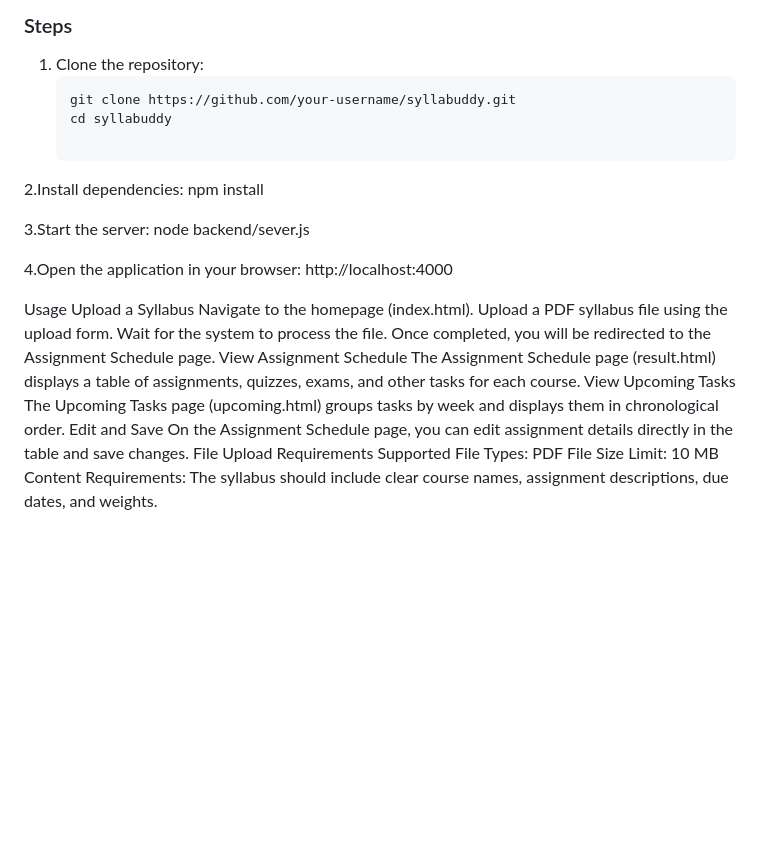
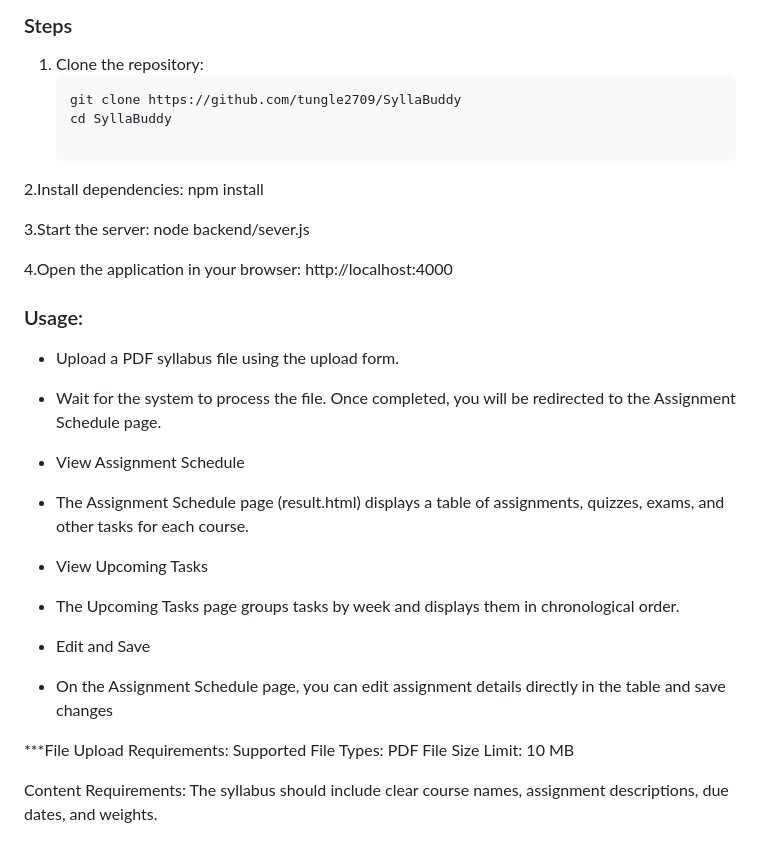
Before and after one commit to tungle2709/SyllaBuddy, a Markdown page: README.md, the part around the change. Drawn GitHub-style; blank space fills up the shorter version.

Commit message:
Update new ReadMe
Signed-off-by: Thanh Tung Le <tungle.270903@gmail.com>

````diff
--- a/README.md
+++ b/README.md
@@ -49,8 +49,8 @@ Hackathon/
 ### Steps
 1. Clone the repository:
    ```bash
-   git clone https://github.com/your-username/syllabuddy.git
-   cd syllabuddy
+   git clone https://github.com/tungle2709/SyllaBuddy
+   cd SyllaBuddy
 
 2.Install dependencies:
   npm install
@@ -62,18 +62,26 @@ Hackathon/
   http://localhost:4000
 
 
-Usage
-Upload a Syllabus
-Navigate to the homepage (index.html).
-Upload a PDF syllabus file using the upload form.
-Wait for the system to process the file. Once completed, you will be redirected to the Assignment Schedule page.
-View Assignment Schedule
-The Assignment Schedule page (result.html) displays a table of assignments, quizzes, exams, and other tasks for each course.
-View Upcoming Tasks
-The Upcoming Tasks page (upcoming.html) groups tasks by week and displays them in chronological order.
-Edit and Save
-On the Assignment Schedule page, you can edit assignment details directly in the table and save changes.
-File Upload Requirements
+### Usage:
+
+-   Upload a PDF syllabus file using the upload form.
+
+-   Wait for the system to process the file. Once completed, you will be redirected to the Assignment Schedule page.
+
+-   View Assignment Schedule
+
+-   The Assignment Schedule page (result.html) displays a table of assignments, quizzes, exams, and other tasks for each course.
+
+-   View Upcoming Tasks
+
+-   The Upcoming Tasks page groups tasks by week and displays them in chronological order.
+
+-   Edit and Save
+
+-   On the Assignment Schedule page, you can edit assignment details directly in the table and save changes
+
+***File Upload Requirements:
 Supported File Types: PDF
 File Size Limit: 10 MB
+
 Content Requirements: The syllabus should include clear course names, assignment descriptions, due dates, and weights.
````
